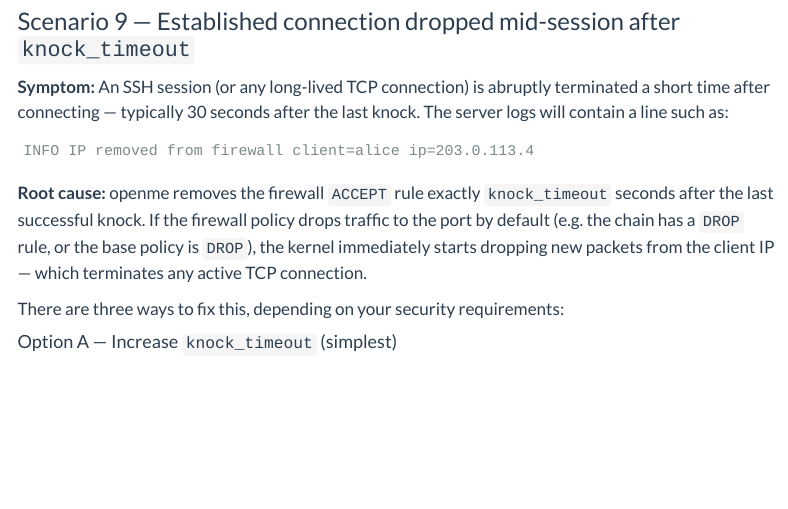
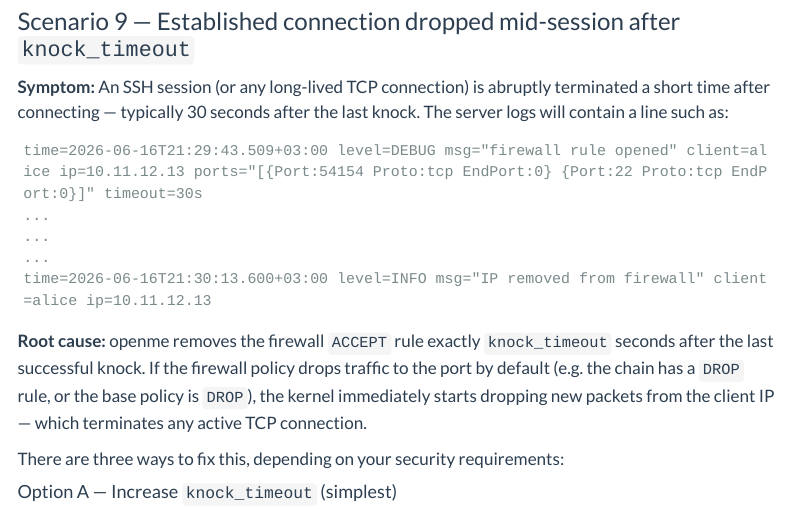
Before and after one commit to merlos/openme, a Quarto document (docs/troubleshooting/index.qmd): the page in a window 1100 px wide, from 9810 px down. Rendered offline with R 4.5, knitr and Pandoc in place of Quarto, with nearby package versions; menus at the side of the page are left out; long lines of code are wrapped.

Commit message:
add a more real examole in scenario 9

````diff
--- a/docs/troubleshooting/index.qmd
+++ b/docs/troubleshooting/index.qmd
@@ -542,7 +542,11 @@ abruptly terminated a short time after connecting — typically 30 seconds
 after the last knock.  The server logs will contain a line such as:
 
 ```
-INFO IP removed from firewall client=alice ip=203.0.113.4
+time=2026-06-16T21:29:43.509+03:00 level=DEBUG msg="firewall rule opened" client=alice ip=10.11.12.13 ports="[{Port:54154 Proto:tcp EndPort:0} {Port:22 Proto:tcp EndPort:0}]" timeout=30s
+...
+...
+...
+time=2026-06-16T21:30:13.600+03:00 level=INFO msg="IP removed from firewall" client=alice ip=10.11.12.13
 ```
 
 **Root cause:** openme removes the firewall `ACCEPT` rule exactly
````
